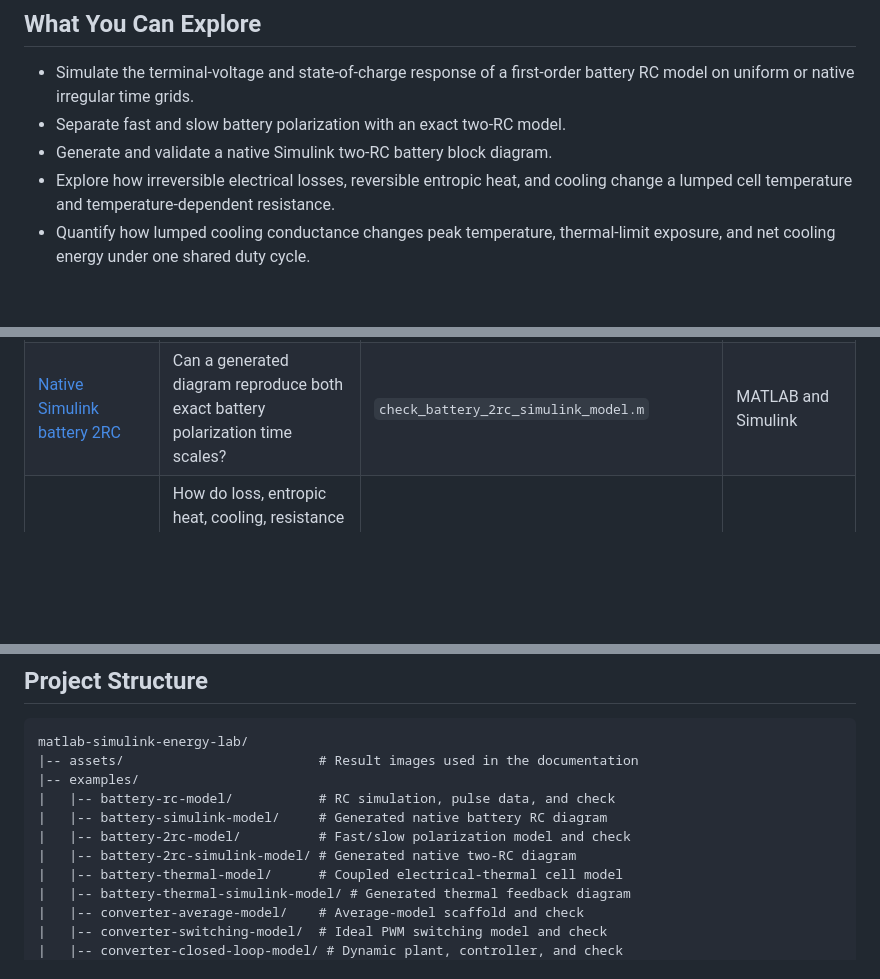
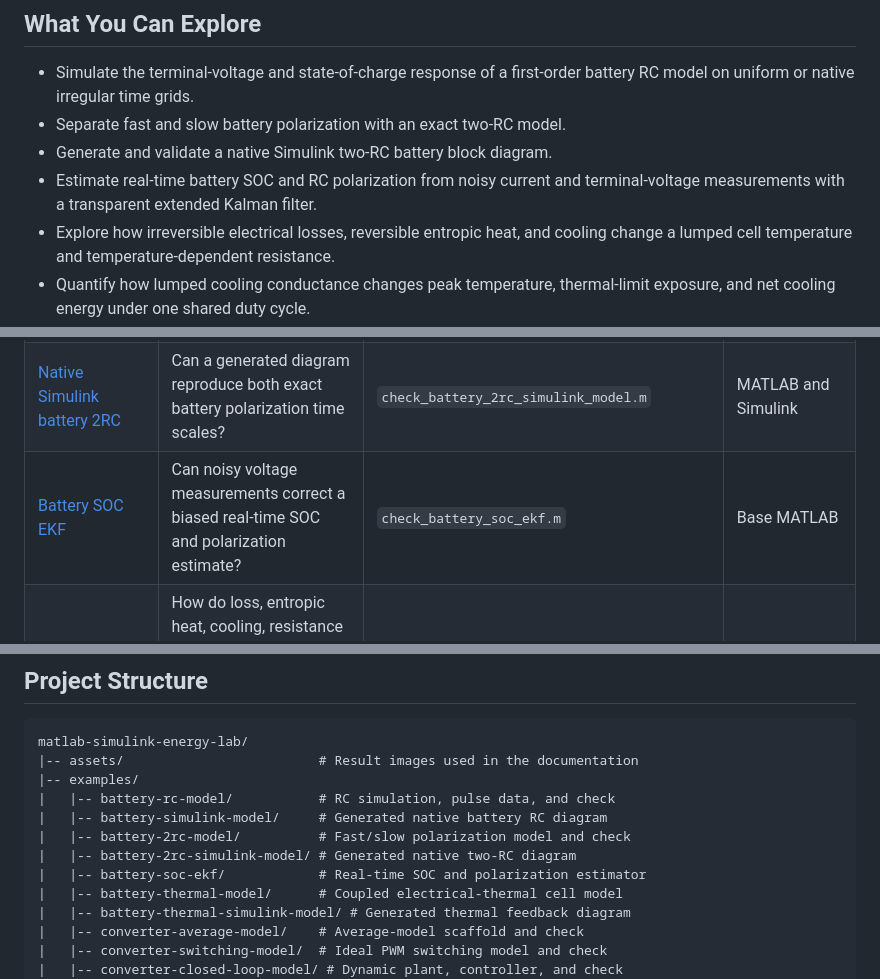
Before and after one commit to mohammadrezwankhan/matlab-simulink-energy-lab, a Markdown page: README.md, 3 parts joined by grey strips. GitHub-like rendering; blank space fills up the shorter version.

```diff
--- a/README.md
+++ b/README.md
@@ -33,6 +33,8 @@ study.
   battery RC model on uniform or native irregular time grids.
 - Separate fast and slow battery polarization with an exact two-RC model.
 - Generate and validate a native Simulink two-RC battery block diagram.
+- Estimate real-time battery SOC and RC polarization from noisy current and
+  terminal-voltage measurements with a transparent extended Kalman filter.
 - Explore how irreversible electrical losses, reversible entropic heat, and
   cooling change a lumped cell temperature and temperature-dependent resistance.
 - Quantify how lumped cooling conductance changes peak temperature,
@@ -140,6 +149,7 @@ run('examples/battery-rc-model/run_battery_rc_model.m')
 | [Native Simulink battery RC](examples/battery-simulink-model/README.md) | Can a generated diagram reproduce the exact first-order battery pulse response and nonlinear OCV lookup? | `check_battery_rc_simulink_model.m` | MATLAB and Simulink |
 | [Battery 2RC model](examples/battery-2rc-model/README.md) | How do fast and slow polarization branches shape pulse response and voltage recovery? | `check_battery_2rc_model.m` | Base MATLAB |
 | [Native Simulink battery 2RC](examples/battery-2rc-simulink-model/README.md) | Can a generated diagram reproduce both exact battery polarization time scales? | `check_battery_2rc_simulink_model.m` | MATLAB and Simulink |
+| [Battery SOC EKF](examples/battery-soc-ekf/README.md) | Can noisy voltage measurements correct a biased real-time SOC and polarization estimate? | `check_battery_soc_ekf.m` | Base MATLAB |
 | [Temperature-aware battery model](examples/battery-thermal-model/README.md) | How do loss, entropic heat, cooling, resistance feedback, limit exposure, and cooling-conductance sensitivity affect lumped cell temperature? | `check_battery_thermal_model.m`, `check_battery_cooling_sensitivity.m` | Base MATLAB |
 | [Native Simulink battery thermal](examples/battery-thermal-simulink-model/README.md) | Can a generated discrete diagram reproduce coupled electrical, entropic, and thermal feedback sample by sample? | `check_battery_thermal_simulink_model.m` | MATLAB and Simulink |
 | [Converter average model](examples/converter-average-model/README.md) | What do duty cycle and component values imply for average voltage, load current, and first-pass ripple? | `check_converter_average_model.m` | Base MATLAB |
@@ -190,6 +200,7 @@ matlab-simulink-energy-lab/
 |   |-- battery-simulink-model/     # Generated native battery RC diagram
 |   |-- battery-2rc-model/          # Fast/slow polarization model and check
 |   |-- battery-2rc-simulink-model/ # Generated native two-RC diagram
+|   |-- battery-soc-ekf/            # Real-time SOC and polarization estimator
 |   |-- battery-thermal-model/      # Coupled electrical-thermal cell model
 |   |-- battery-thermal-simulink-model/ # Generated thermal feedback diagram
 |   |-- converter-average-model/    # Average-model scaffold and check
```
Also changed, not shown: other parts of README.md (+12 -2 lines), CHANGELOG.md (+8 -0 lines), examples/README.md (+8 -0 lines), examples/battery-soc-ekf/README.md (added, +104 -0 lines), assets/battery-soc-ekf-response.png (added), 6 other files.
